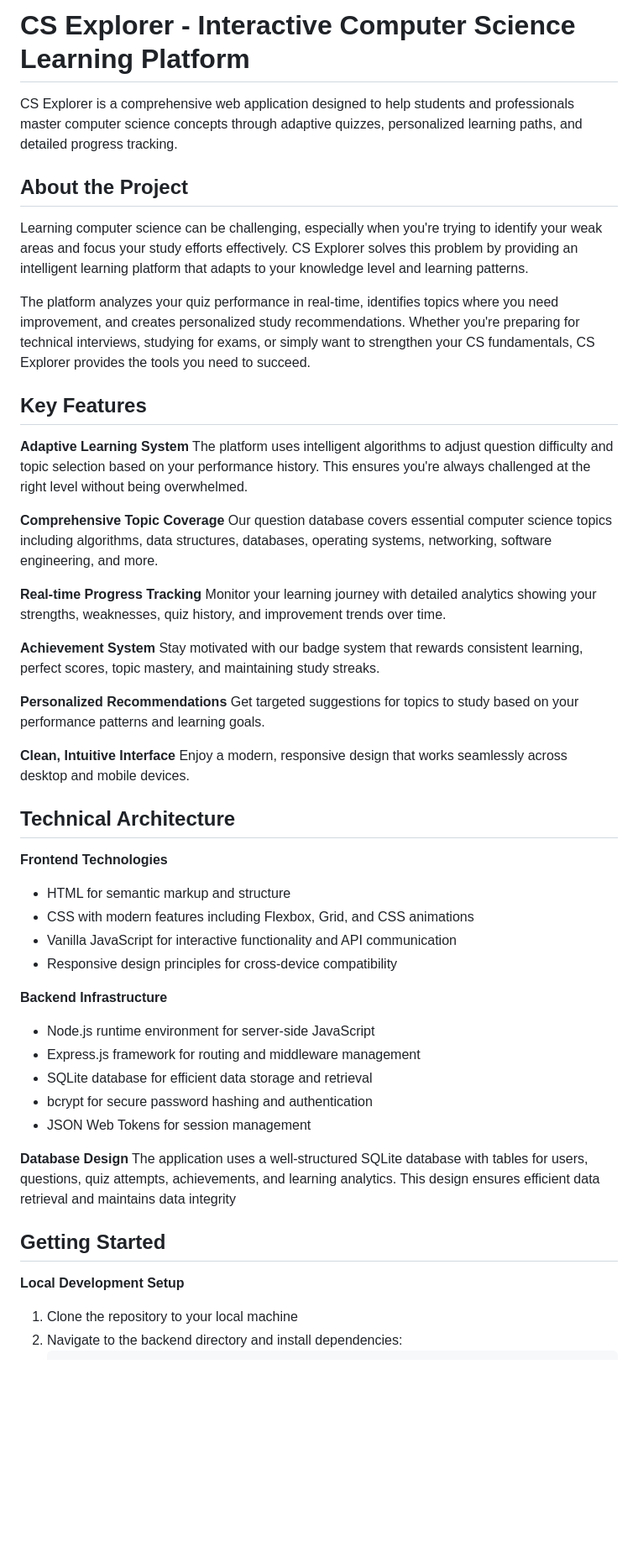
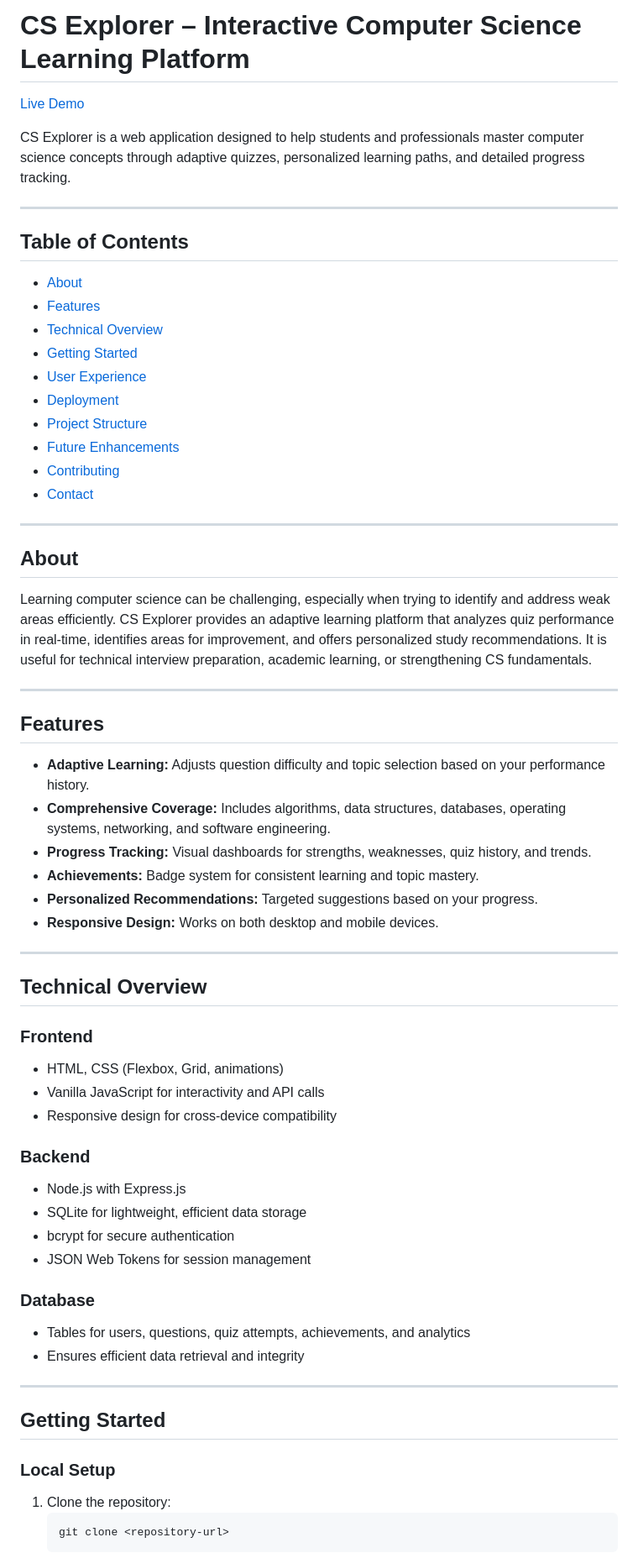
Before and after one commit to kAbhinavsarma/Cs-Explorer, a Markdown page: README.md, the part around one of its changes. Shown at 84% size. Rendered like a GitHub page; blank space fills up the shorter version.

````diff
--- a/README.md
+++ b/README.md
@@ -1,54 +1,70 @@
-# CS Explorer - Interactive Computer Science Learning Platform
+# CS Explorer – Interactive Computer Science Learning Platform
 
-CS Explorer is a comprehensive web application designed to help students and professionals master computer science concepts through adaptive quizzes, personalized learning paths, and detailed progress tracking.
+[Live Demo](https://cs-explorer.onrender.com/)
 
-## About the Project
+CS Explorer is a web application designed to help students and professionals master computer science concepts through adaptive quizzes, personalized learning paths, and detailed progress tracking.
 
-Learning computer science can be challenging, especially when you're trying to identify your weak areas and focus your study efforts effectively. CS Explorer solves this problem by providing an intelligent learning platform that adapts to your knowledge level and learning patterns.
+---
 
-The platform analyzes your quiz performance in real-time, identifies topics where you need improvement, and creates personalized study recommendations. Whether you're preparing for technical interviews, studying for exams, or simply want to strengthen your CS fundamentals, CS Explorer provides the tools you need to succeed.
+## Table of Contents
 
-## Key Features
+- [About](#about)
+- [Features](#features)
+- [Technical Overview](#technical-overview)
+- [Getting Started](#getting-started)
+- [User Experience](#user-experience)
+- [Deployment](#deployment)
+- [Project Structure](#project-structure)
+- [Future Enhancements](#future-enhancements)
+- [Contributing](#contributing)
+- [Contact](#contact)
 
-**Adaptive Learning System**
-The platform uses intelligent algorithms to adjust question difficulty and topic selection based on your performance history. This ensures you're always challenged at the right level without being overwhelmed.
+---
 
-**Comprehensive Topic Coverage**
-Our question database covers essential computer science topics including algorithms, data structures, databases, operating systems, networking, software engineering, and more.
+## About
 
-**Real-time Progress Tracking**
-Monitor your learning journey with detailed analytics showing your strengths, weaknesses, quiz history, and improvement trends over time.
+Learning computer science can be challenging, especially when trying to identify and address weak areas efficiently. CS Explorer provides an adaptive learning platform that analyzes quiz performance in real-time, identifies areas for improvement, and offers personalized study recommendations. It is useful for technical interview preparation, academic learning, or strengthening CS fundamentals.
 
-**Achievement System**
-Stay motivated with our badge system that rewards consistent learning, perfect scores, topic mastery, and maintaining study streaks.
+---
 
-**Personalized Recommendations**
-Get targeted suggestions for topics to study based on your performance patterns and learning goals.
+## Features
 
-**Clean, Intuitive Interface**
-Enjoy a modern, responsive design that works seamlessly across desktop and mobile devices.
+- **Adaptive Learning:** Adjusts question difficulty and topic selection based on your performance history.
+- **Comprehensive Coverage:** Includes algorithms, data structures, databases, operating systems, networking, and software engineering.
+- **Progress Tracking:** Visual dashboards for strengths, weaknesses, quiz history, and trends.
+- **Achievements:** Badge system for consistent learning and topic mastery.
+- **Personalized Recommendations:** Targeted suggestions based on your progress.
+- **Responsive Design:** Works on both desktop and mobile devices.
 
-## Technical Architecture
+---
 
-**Frontend Technologies**
-- HTML for semantic markup and structure
-- CSS with modern features including Flexbox, Grid, and CSS animations
-- Vanilla JavaScript for interactive functionality and API communication
-- Responsive design principles for cross-device compatibility
+## Technical Overview
 
-**Backend Infrastructure**
-- Node.js runtime environment for server-side JavaScript
-- Express.js framework for routing and middleware management
-- SQLite database for efficient data storage and retrieval
-- bcrypt for secure password hashing and authentication
+### Frontend
+
+- HTML, CSS (Flexbox, Grid, animations)
+- Vanilla JavaScript for interactivity and API calls
+- Responsive design for cross-device compatibility
+
+### Backend
+
+- Node.js with Express.js
+- SQLite for lightweight, efficient data storage
+- bcrypt for secure authentication
 - JSON Web Tokens for session management
 
-**Database Design**
-The application uses a well-structured SQLite database with tables for users, questions, quiz attempts, achievements, and learning analytics. This design ensures efficient data retrieval and maintains data integrity
+### Database
+
+- Tables for users, questions, quiz attempts, achievements, and analytics
+- Ensures efficient data retrieval and integrity
+
+---
 
 ## Getting Started
-**Local Development Setup**
 
-1. Clone the repository to your local machine
-2. Navigate to the backend directory and install dependencies:
+### Local Setup
+
+1. Clone the repository:
+   ```bash
+   git clone <repository-url>
    ```
````
Also changed, not shown: other parts of README.md (+46 -25 lines).
